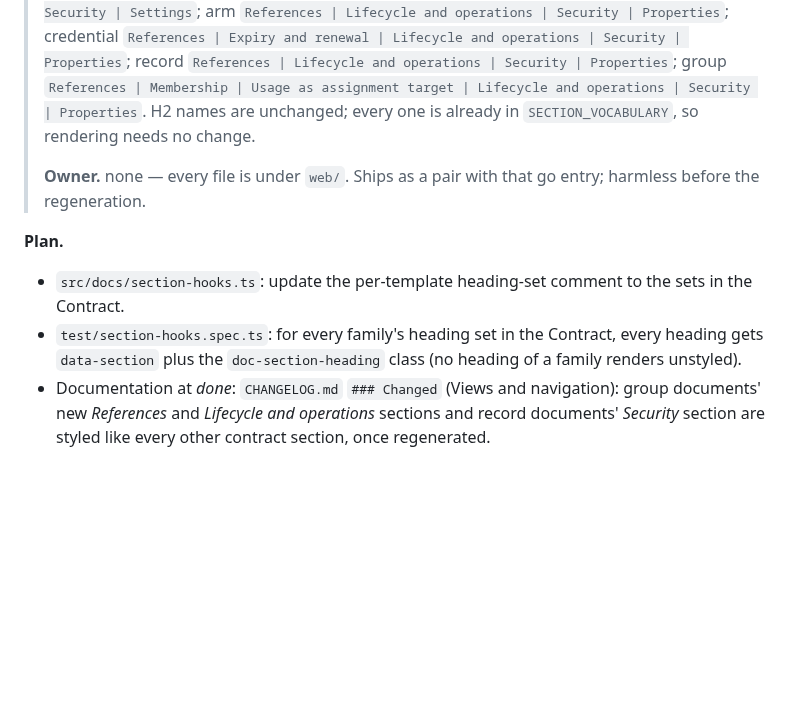
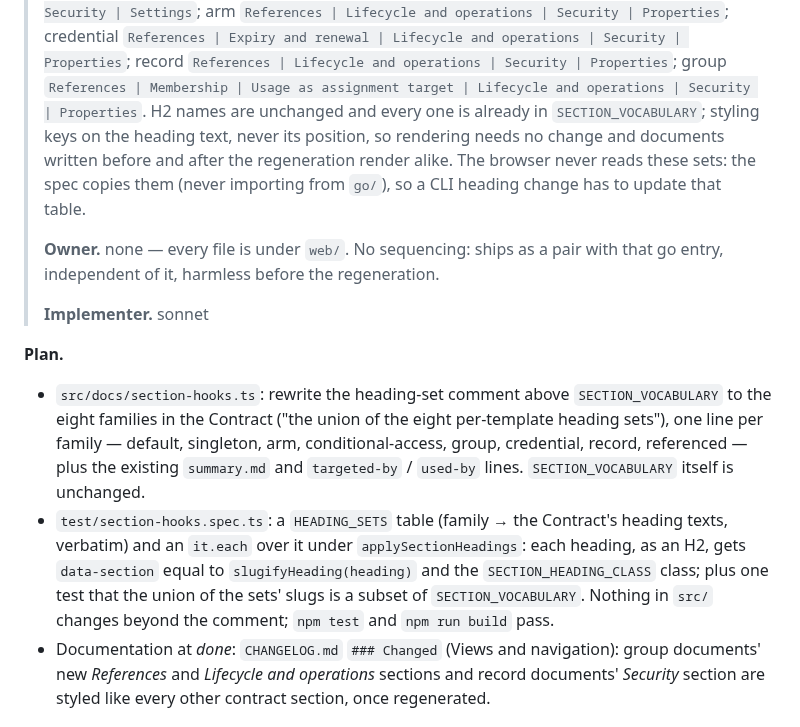
Before and after one commit to Schumann-IT/azure-resource-downloader, a Markdown page: web/NEXT-ITERATIONS.md, the part around the change. GitHub-like rendering; blank space fills up the shorter version.

Commit message:
docs(web): refine section styling follows the cli's harmonised heading sets
Co-Authored-By: Claude Opus 5.5 (1M context) <noreply@anthropic.com>
Claude-Session: https://claude.ai/code/session_01Jk4vHSrbHHXwvMzQXjrGXe

```diff
--- a/web/NEXT-ITERATIONS.md
+++ b/web/NEXT-ITERATIONS.md
@@ -24,17 +24,27 @@ sets.
 > Security | Settings`; arm `References | Lifecycle and operations | Security | Properties`; credential `References |
 > Expiry and renewal | Lifecycle and operations | Security | Properties`; record `References | Lifecycle and
 > operations | Security | Properties`; group `References | Membership | Usage as assignment target | Lifecycle and
-> operations | Security | Properties`. H2 names are unchanged; every one is already in `SECTION_VOCABULARY`, so
-> rendering needs no change.
+> operations | Security | Properties`. H2 names are unchanged and every one is already in `SECTION_VOCABULARY`;
+> styling keys on the heading text, never its position, so rendering needs no change and documents written
+> before and after the regeneration render alike. The browser never reads these sets: the spec copies them (never
+> importing from `go/`), so a CLI heading change has to update that table.
 >
-> **Owner.** none — every file is under `web/`. Ships as a pair with that go entry; harmless before the
-> regeneration.
+> **Owner.** none — every file is under `web/`. No sequencing: ships as a pair with that go entry, independent of
+> it, harmless before the regeneration.
+>
+> **Implementer.** sonnet
 
 **Plan.**
 
-- `src/docs/section-hooks.ts`: update the per-template heading-set comment to the sets in the Contract.
-- `test/section-hooks.spec.ts`: for every family's heading set in the Contract, every heading gets
-  `data-section` plus the `doc-section-heading` class (no heading of a family renders unstyled).
+- `src/docs/section-hooks.ts`: rewrite the heading-set comment above `SECTION_VOCABULARY` to the eight families in
+  the Contract ("the union of the eight per-template heading sets"), one line per family — default, singleton,
+  arm, conditional-access, group, credential, record, referenced — plus the existing `summary.md` and
+  `targeted-by` / `used-by` lines. `SECTION_VOCABULARY` itself is unchanged.
+- `test/section-hooks.spec.ts`: a `HEADING_SETS` table (family → the Contract's heading texts, verbatim) and an
+  `it.each` over it under `applySectionHeadings`: each heading, as an H2, gets `data-section` equal to
+  `slugifyHeading(heading)` and the `SECTION_HEADING_CLASS` class; plus one test that the union of the sets'
+  slugs is a subset of `SECTION_VOCABULARY`. Nothing in `src/` changes beyond the comment; `npm test` and
+  `npm run build` pass.
 - Documentation at *done*: `CHANGELOG.md` `### Changed` (Views and navigation): group documents' new *References*
   and *Lifecycle and operations* sections and record documents' *Security* section are styled like every other
   contract section, once regenerated.
```
